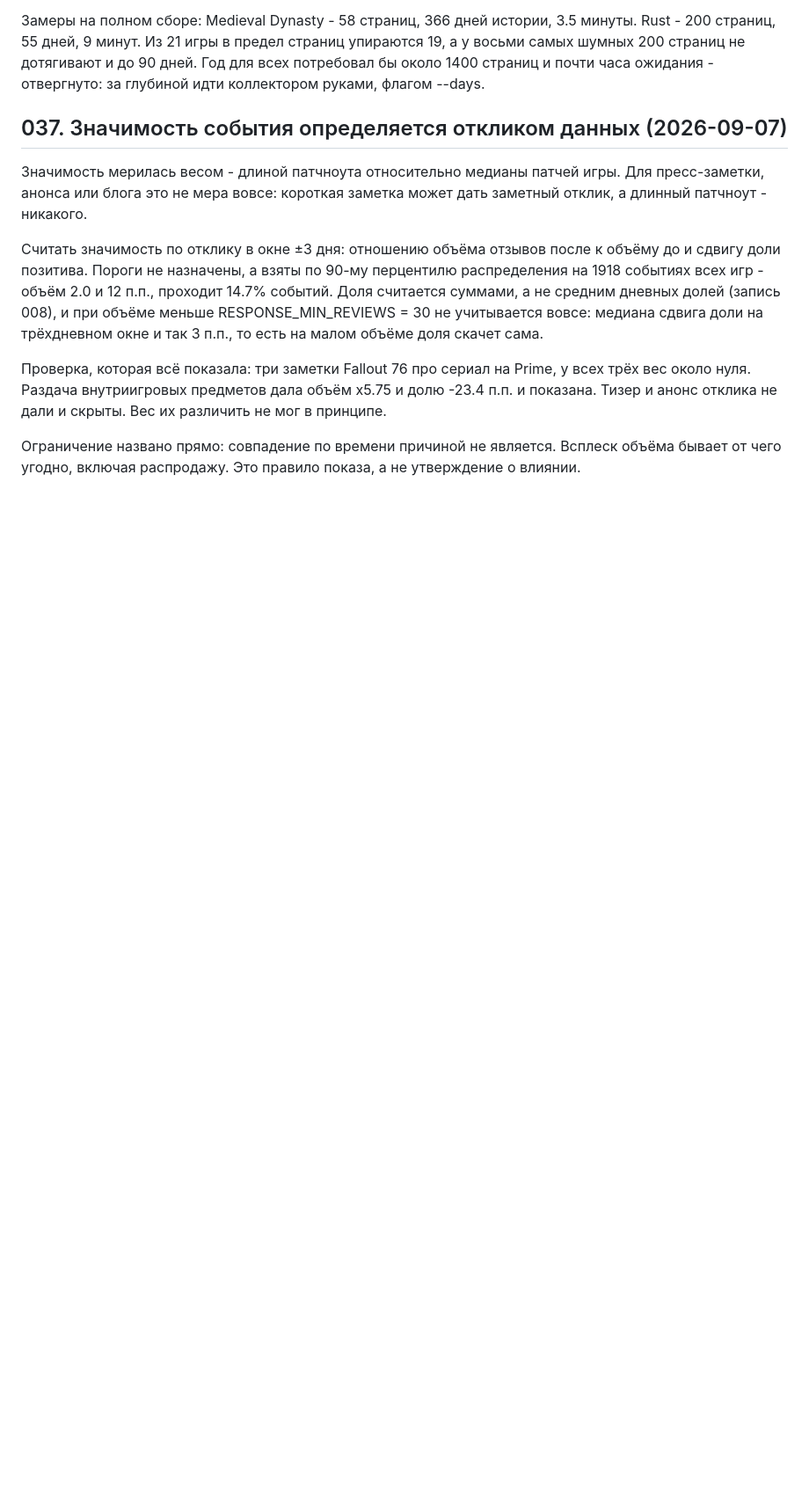
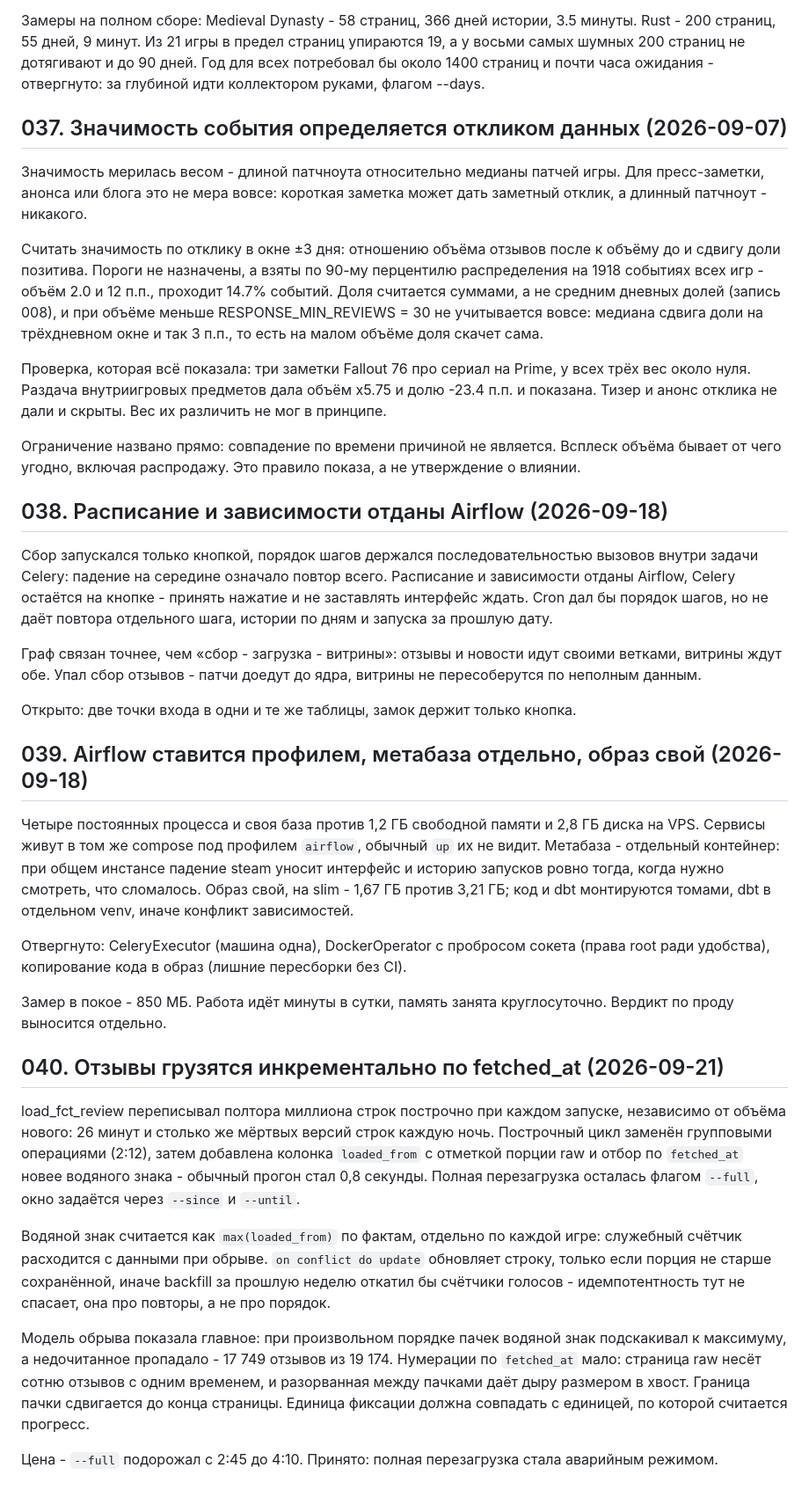
Before and after one commit to lebedev-ay/steam-health, a Markdown page: docs/decisions.md, the part around the change. Shown at 88% size. Drawn GitHub-style; blank space fills up the shorter version.

Commit message:
docs: записи 038-040 про Airflow и инкрементальную загрузку

```diff
--- a/docs/decisions.md
+++ b/docs/decisions.md
@@ -303,3 +303,29 @@ load_dim_game.py пишет их следом за версией игры. genr
 Проверка, которая всё показала: три заметки Fallout 76 про сериал на Prime, у всех трёх вес около нуля. Раздача внутриигровых предметов дала объём x5.75 и долю -23.4 п.п. и показана. Тизер и анонс отклика не дали и скрыты. Вес их различить не мог в принципе.
 
 Ограничение названо прямо: совпадение по времени причиной не является. Всплеск объёма бывает от чего угодно, включая распродажу. Это правило показа, а не утверждение о влиянии.
+
+## 038. Расписание и зависимости отданы Airflow (2026-09-18)
+
+Сбор запускался только кнопкой, порядок шагов держался последовательностью вызовов внутри задачи Celery: падение на середине означало повтор всего. Расписание и зависимости отданы Airflow, Celery остаётся на кнопке - принять нажатие и не заставлять интерфейс ждать. Cron дал бы порядок шагов, но не даёт повтора отдельного шага, истории по дням и запуска за прошлую дату.
+
+Граф связан точнее, чем «сбор - загрузка - витрины»: отзывы и новости идут своими ветками, витрины ждут обе. Упал сбор отзывов - патчи доедут до ядра, витрины не пересоберутся по неполным данным.
+
+Открыто: две точки входа в одни и те же таблицы, замок держит только кнопка.
+
+## 039. Airflow ставится профилем, метабаза отдельно, образ свой (2026-09-18)
+
+Четыре постоянных процесса и своя база против 1,2 ГБ свободной памяти и 2,8 ГБ диска на VPS. Сервисы живут в том же compose под профилем `airflow`, обычный `up` их не видит. Метабаза - отдельный контейнер: при общем инстансе падение steam уносит интерфейс и историю запусков ровно тогда, когда нужно смотреть, что сломалось. Образ свой, на slim - 1,67 ГБ против 3,21 ГБ; код и dbt монтируются томами, dbt в отдельном venv, иначе конфликт зависимостей.
+
+Отвергнуто: CeleryExecutor (машина одна), DockerOperator с пробросом сокета (права root ради удобства), копирование кода в образ (лишние пересборки без CI).
+
+Замер в покое - 850 МБ. Работа идёт минуты в сутки, память занята круглосуточно. Вердикт по проду выносится отдельно.
+
+## 040. Отзывы грузятся инкрементально по fetched_at (2026-09-21)
+
+load_fct_review переписывал полтора миллиона строк построчно при каждом запуске, независимо от объёма нового: 26 минут и столько же мёртвых версий строк каждую ночь. Построчный цикл заменён групповыми операциями (2:12), затем добавлена колонка `loaded_from` с отметкой порции raw и отбор по `fetched_at` новее водяного знака - обычный прогон стал 0,8 секунды. Полная перезагрузка осталась флагом `--full`, окно задаётся через `--since` и `--until`.
+
+Водяной знак считается как `max(loaded_from)` по фактам, отдельно по каждой игре: служебный счётчик расходится с данными при обрыве. `on conflict do update` обновляет строку, только если порция не старше сохранённой, иначе backfill за прошлую неделю откатил бы счётчики голосов - идемпотентность тут не спасает, она про повторы, а не про порядок.
+
+Модель обрыва показала главное: при произвольном порядке пачек водяной знак подскакивал к максимуму, а недочитанное пропадало - 17 749 отзывов из 19 174. Нумерации по `fetched_at` мало: страница raw несёт сотню отзывов с одним временем, и разорванная между пачками даёт дыру размером в хвост. Граница пачки сдвигается до конца страницы. Единица фиксации должна совпадать с единицей, по которой считается прогресс.
+
+Цена - `--full` подорожал с 2:45 до 4:10. Принято: полная перезагрузка стала аварийным режимом.
```
